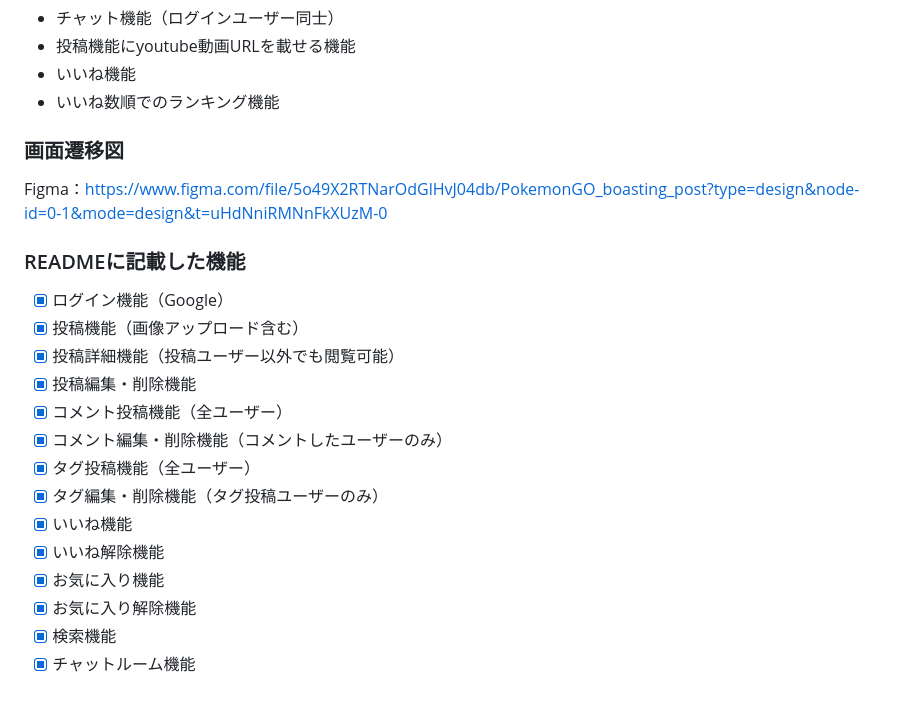
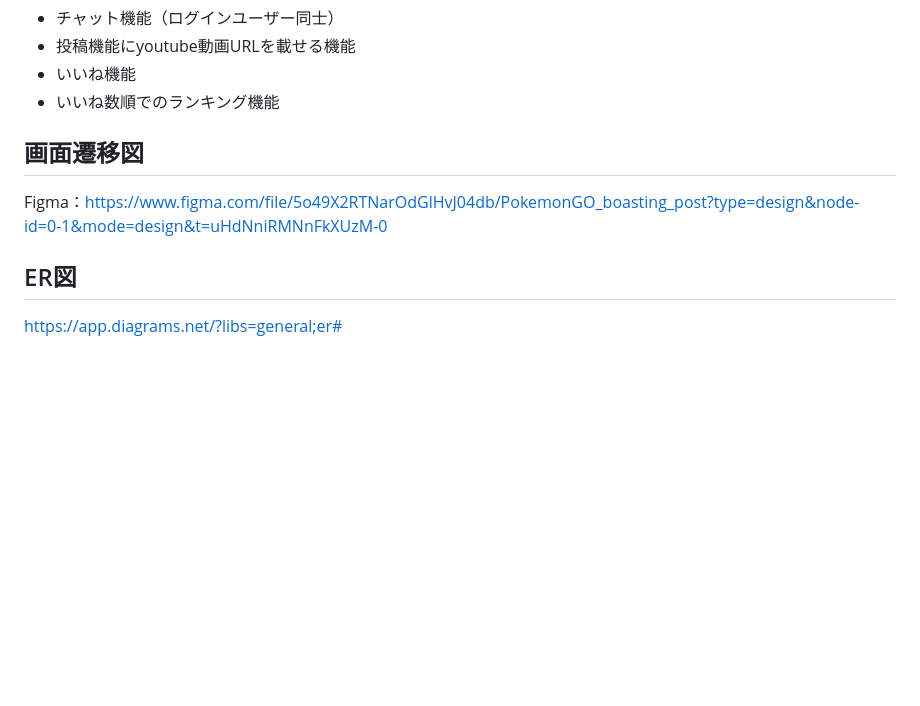
Before and after one commit to Kariya44/PokemonGO_boasting_post, a Markdown page: README.md, the part around the change. Rendered like a GitHub page; blank space fills up the shorter version.

Commit message:
ER図 作成

```diff
--- a/README.md
+++ b/README.md
@@ -52,21 +52,8 @@ X（旧 Twitter）やアプリの攻略サイト内の掲示板などとの差
 - いいね機能
 - いいね数順でのランキング機能
 
-### 画面遷移図
+## 画面遷移図
 Figma：https://www.figma.com/file/5o49X2RTNarOdGlHvJ04db/PokemonGO_boasting_post?type=design&node-id=0-1&mode=design&t=uHdNniRMNnFkXUzM-0
 
-### READMEに記載した機能
-- [x] ログイン機能（Google）
-- [x] 投稿機能（画像アップロード含む）
-- [x] 投稿詳細機能（投稿ユーザー以外でも閲覧可能）
-- [x] 投稿編集・削除機能
-- [x] コメント投稿機能（全ユーザー）
-- [x] コメント編集・削除機能（コメントしたユーザーのみ）
-- [x] タグ投稿機能（全ユーザー）
-- [x] タグ編集・削除機能（タグ投稿ユーザーのみ）
-- [x] いいね機能
-- [x] いいね解除機能
-- [x] お気に入り機能
-- [x] お気に入り解除機能
-- [x] 検索機能
-- [x] チャットルーム機能
+## ER図
+https://app.diagrams.net/?libs=general;er#
```
